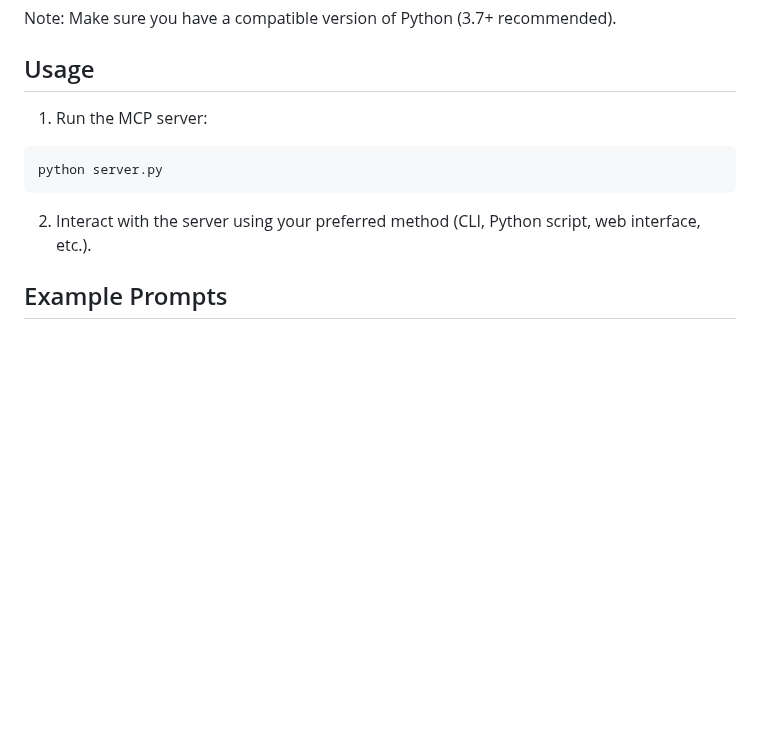
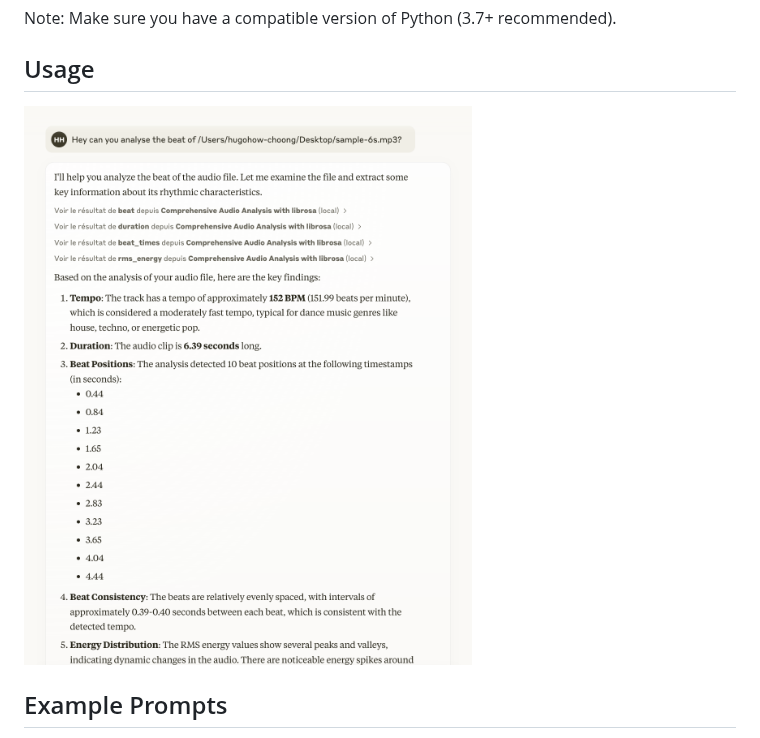
Before and after one commit to hugohow/mcp-music-analysis, a Markdown page: README.md, the part around the change. Rendered like a GitHub page; pictures changed too: screen.png (added); blank space fills up the shorter version.

````diff
--- a/README.md
+++ b/README.md
@@ -22,13 +22,7 @@ Note: Make sure you have a compatible version of Python (3.7+ recommended).
 
 ## Usage
 
-1. Run the MCP server:
-
-```bash
-python server.py
-```
-
-2. Interact with the server using your preferred method (CLI, Python script, web interface, etc.).
+![alt text](screen.png)
 
 ## Example Prompts
 
````
